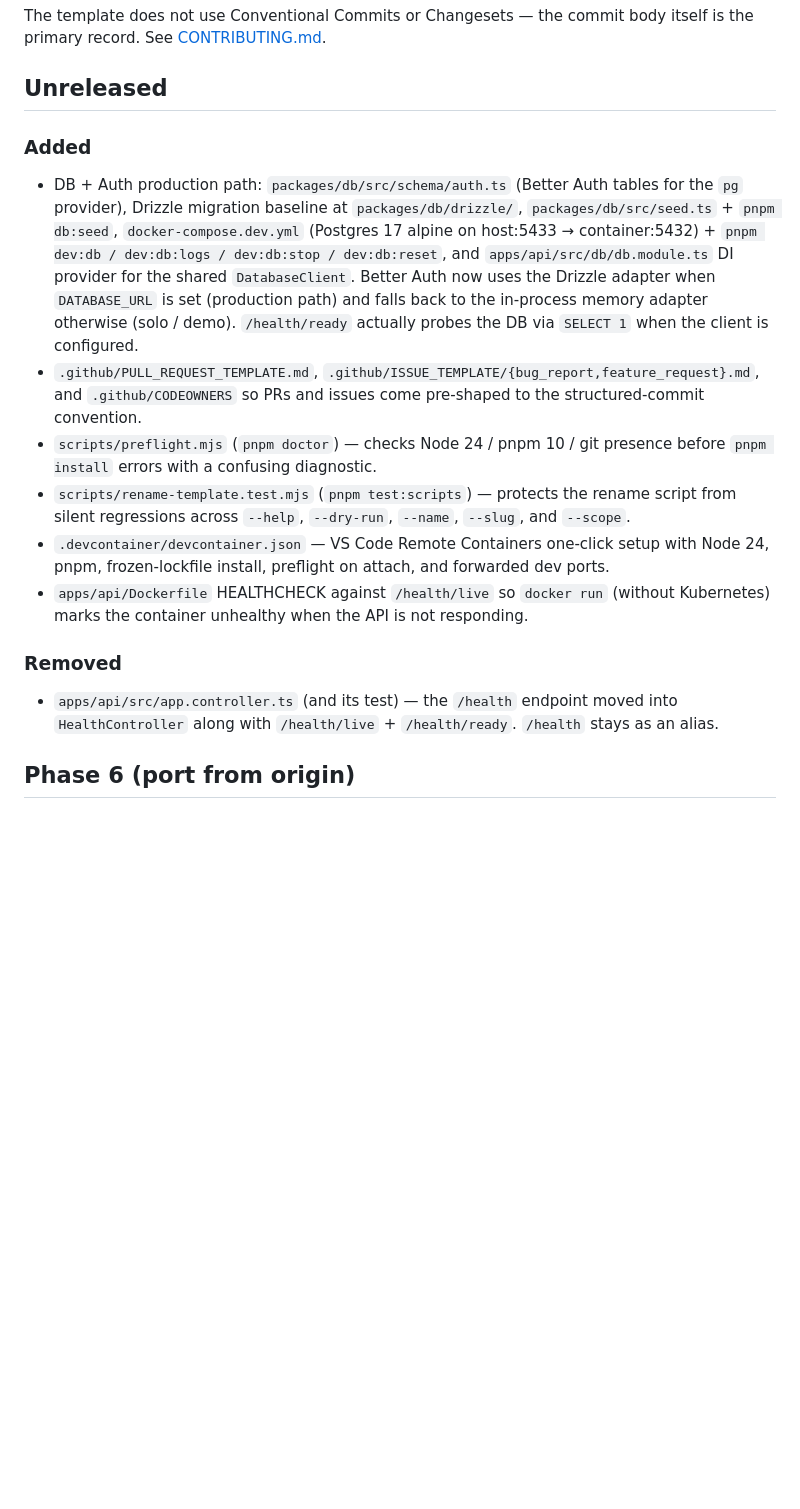
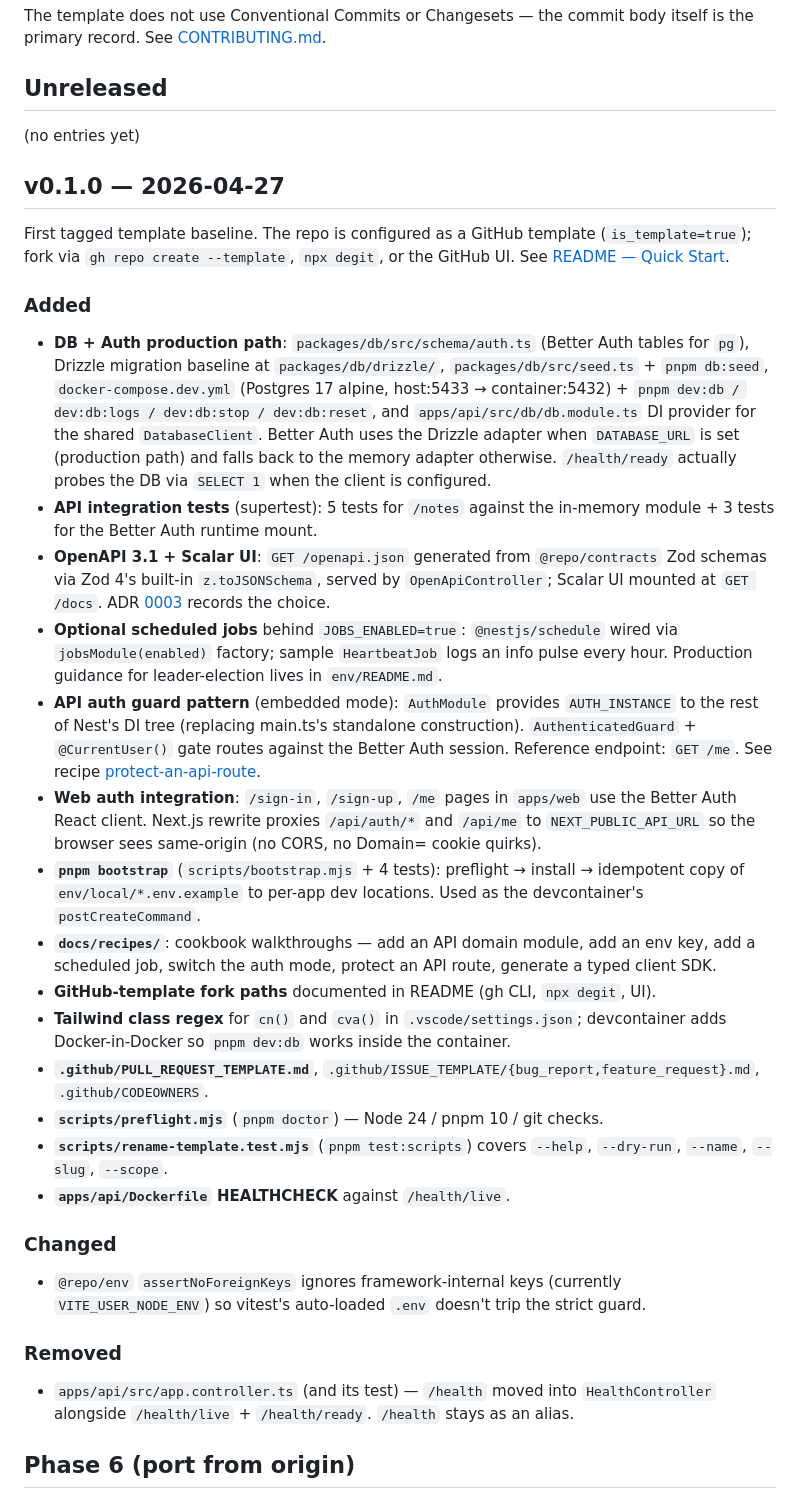
Before and after one commit to de-novo/turbo-template, a Markdown page: CHANGELOG.md, the part around the change. Rendered like a GitHub page; blank space fills up the shorter version.

Commit message:
Cut CHANGELOG entry for v0.1.0
Promotes the prior "Unreleased" section to v0.1.0 — 2026-04-27, the first
tagged template baseline. Captures everything added in this rollout: DB +
Auth production path, API integration tests, OpenAPI 3.1 + Scalar UI, opt-in
@nestjs/schedule, AuthModule + AuthenticatedGuard + /me, web auth pages,
pnpm bootstrap, docs/recipes/, devcontainer + VS Code tightening, GitHub
template fork paths, the framework-internal-key fix in @repo/env, and the
removal of the now-redundant app.controller.

Co-Authored-By: Claude Opus 4.7 (1M context) <noreply@anthropic.com>

```diff
--- a/CHANGELOG.md
+++ b/CHANGELOG.md
@@ -10,31 +10,62 @@ record. See [CONTRIBUTING.md](./CONTRIBUTING.md).
 
 ## Unreleased
 
+(no entries yet)
+
+## v0.1.0 — 2026-04-27
+
+First tagged template baseline. The repo is configured as a GitHub template (`is_template=true`);
+fork via `gh repo create --template`, `npx degit`, or the GitHub UI. See
+[README — Quick Start](./README.md#quick-start).
+
 ### Added
 
-- DB + Auth production path: `packages/db/src/schema/auth.ts` (Better Auth tables for the `pg`
-  provider), Drizzle migration baseline at `packages/db/drizzle/`, `packages/db/src/seed.ts` +
-  `pnpm db:seed`, `docker-compose.dev.yml` (Postgres 17 alpine on host:5433 → container:5432) +
+- **DB + Auth production path**: `packages/db/src/schema/auth.ts` (Better Auth tables for `pg`),
+  Drizzle migration baseline at `packages/db/drizzle/`, `packages/db/src/seed.ts` + `pnpm db:seed`,
+  `docker-compose.dev.yml` (Postgres 17 alpine, host:5433 → container:5432) +
   `pnpm dev:db / dev:db:logs / dev:db:stop / dev:db:reset`, and `apps/api/src/db/db.module.ts` DI
-  provider for the shared `DatabaseClient`. Better Auth now uses the Drizzle adapter when
-  `DATABASE_URL` is set (production path) and falls back to the in-process memory adapter otherwise
-  (solo / demo). `/health/ready` actually probes the DB via `SELECT 1` when the client is
-  configured.
-- `.github/PULL_REQUEST_TEMPLATE.md`, `.github/ISSUE_TEMPLATE/{bug_report,feature_request}.md`, and
-  `.github/CODEOWNERS` so PRs and issues come pre-shaped to the structured-commit convention.
-- `scripts/preflight.mjs` (`pnpm doctor`) — checks Node 24 / pnpm 10 / git presence before
-  `pnpm install` errors with a confusing diagnostic.
-- `scripts/rename-template.test.mjs` (`pnpm test:scripts`) — protects the rename script from silent
-  regressions across `--help`, `--dry-run`, `--name`, `--slug`, and `--scope`.
-- `.devcontainer/devcontainer.json` — VS Code Remote Containers one-click setup with Node 24, pnpm,
-  frozen-lockfile install, preflight on attach, and forwarded dev ports.
-- `apps/api/Dockerfile` HEALTHCHECK against `/health/live` so `docker run` (without Kubernetes)
-  marks the container unhealthy when the API is not responding.
+  provider for the shared `DatabaseClient`. Better Auth uses the Drizzle adapter when `DATABASE_URL`
+  is set (production path) and falls back to the memory adapter otherwise. `/health/ready` actually
+  probes the DB via `SELECT 1` when the client is configured.
+- **API integration tests** (supertest): 5 tests for `/notes` against the in-memory module + 3 tests
+  for the Better Auth runtime mount.
+- **OpenAPI 3.1 + Scalar UI**: `GET /openapi.json` generated from `@repo/contracts` Zod schemas via
+  Zod 4's built-in `z.toJSONSchema`, served by `OpenApiController`; Scalar UI mounted at
+  `GET /docs`. ADR [0003](./docs/adr/0003-openapi-from-zod-contracts.md) records the choice.
+- **Optional scheduled jobs** behind `JOBS_ENABLED=true`: `@nestjs/schedule` wired via
+  `jobsModule(enabled)` factory; sample `HeartbeatJob` logs an info pulse every hour. Production
+  guidance for leader-election lives in `env/README.md`.
+- **API auth guard pattern** (embedded mode): `AuthModule` provides `AUTH_INSTANCE` to the rest of
+  Nest's DI tree (replacing main.ts's standalone construction). `AuthenticatedGuard` +
+  `@CurrentUser()` gate routes against the Better Auth session. Reference endpoint: `GET /me`. See
+  recipe [protect-an-api-route](./docs/recipes/protect-an-api-route.md).
+- **Web auth integration**: `/sign-in`, `/sign-up`, `/me` pages in `apps/web` use the Better Auth
+  React client. Next.js rewrite proxies `/api/auth/*` and `/api/me` to `NEXT_PUBLIC_API_URL` so the
+  browser sees same-origin (no CORS, no Domain= cookie quirks).
+- **`pnpm bootstrap`** (`scripts/bootstrap.mjs` + 4 tests): preflight → install → idempotent copy of
+  `env/local/*.env.example` to per-app dev locations. Used as the devcontainer's
+  `postCreateCommand`.
+- **`docs/recipes/`**: cookbook walkthroughs — add an API domain module, add an env key, add a
+  scheduled job, switch the auth mode, protect an API route, generate a typed client SDK.
+- **GitHub-template fork paths** documented in README (gh CLI, `npx degit`, UI).
+- **Tailwind class regex** for `cn()` and `cva()` in `.vscode/settings.json`; devcontainer adds
+  Docker-in-Docker so `pnpm dev:db` works inside the container.
+- **`.github/PULL_REQUEST_TEMPLATE.md`**, `.github/ISSUE_TEMPLATE/{bug_report,feature_request}.md`,
+  `.github/CODEOWNERS`.
+- **`scripts/preflight.mjs`** (`pnpm doctor`) — Node 24 / pnpm 10 / git checks.
+- **`scripts/rename-template.test.mjs`** (`pnpm test:scripts`) covers `--help`, `--dry-run`,
+  `--name`, `--slug`, `--scope`.
+- **`apps/api/Dockerfile` HEALTHCHECK** against `/health/live`.
+
+### Changed
+
+- `@repo/env` `assertNoForeignKeys` ignores framework-internal keys (currently `VITE_USER_NODE_ENV`)
+  so vitest's auto-loaded `.env` doesn't trip the strict guard.
 
 ### Removed
 
-- `apps/api/src/app.controller.ts` (and its test) — the `/health` endpoint moved into
-  `HealthController` along with `/health/live` + `/health/ready`. `/health` stays as an alias.
+- `apps/api/src/app.controller.ts` (and its test) — `/health` moved into `HealthController`
+  alongside `/health/live` + `/health/ready`. `/health` stays as an alias.
 
 ## Phase 6 (port from origin)
 
```
